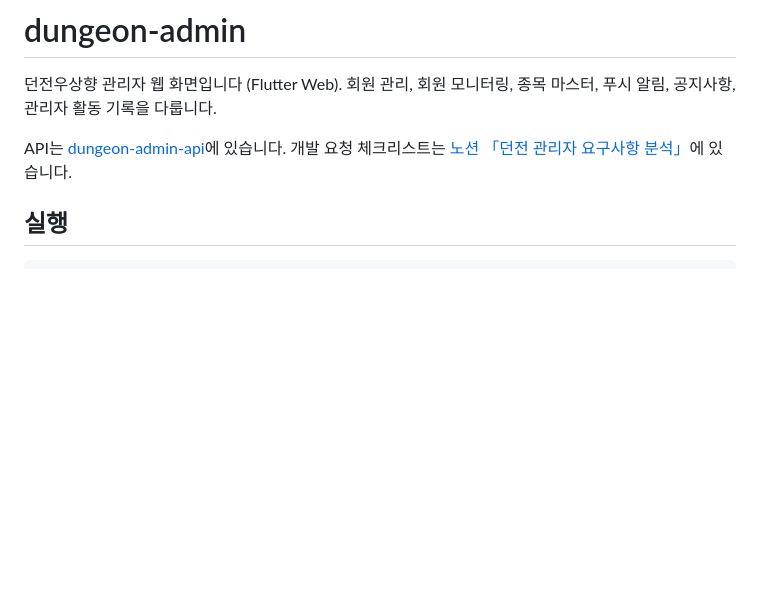
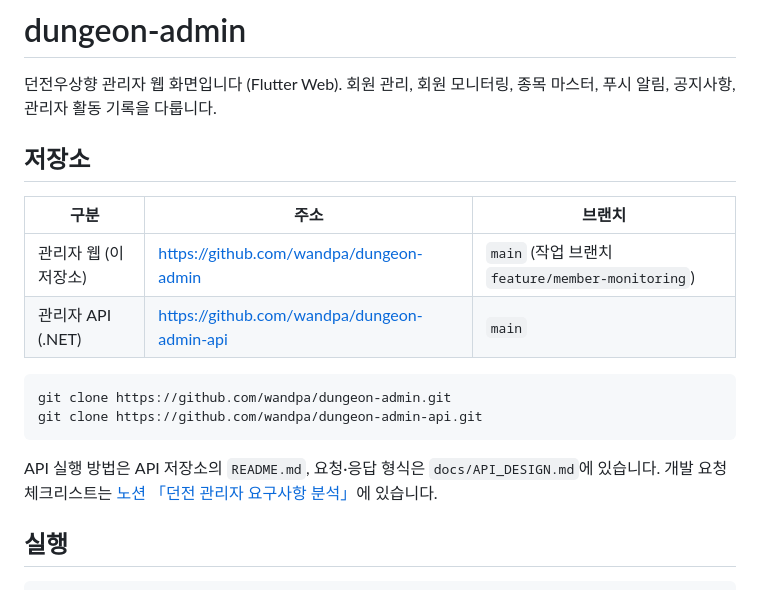
Before and after one commit to wandpa/dungeon-admin, a Markdown page: README.md, the part around the change. Rendered like a GitHub page; blank space fills up the shorter version.

Commit message:
README에 두 저장소 주소와 clone 명령 추가
Co-Authored-By: Claude Opus 5.5 <noreply@anthropic.com>

````diff
--- a/README.md
+++ b/README.md
@@ -2,7 +2,19 @@
 
 던전우상향 관리자 웹 화면입니다 (Flutter Web). 회원 관리, 회원 모니터링, 종목 마스터, 푸시 알림, 공지사항, 관리자 활동 기록을 다룹니다.
 
-API는 [dungeon-admin-api](https://github.com/wandpa/dungeon-admin-api)에 있습니다. 개발 요청 체크리스트는 [노션 「던전 관리자 요구사항 분석」](https://app.notion.com/p/410c997e54ef80e9a866f5a468e3a3f2)에 있습니다.
+## 저장소
+
+| 구분 | 주소 | 브랜치 |
+| --- | --- | --- |
+| 관리자 웹 (이 저장소) | https://github.com/wandpa/dungeon-admin | `main` (작업 브랜치 `feature/member-monitoring`) |
+| 관리자 API (.NET) | https://github.com/wandpa/dungeon-admin-api | `main` |
+
+```sh
+git clone https://github.com/wandpa/dungeon-admin.git
+git clone https://github.com/wandpa/dungeon-admin-api.git
+```
+
+API 실행 방법은 API 저장소의 `README.md`, 요청·응답 형식은 `docs/API_DESIGN.md`에 있습니다. 개발 요청 체크리스트는 [노션 「던전 관리자 요구사항 분석」](https://app.notion.com/p/410c997e54ef80e9a866f5a468e3a3f2)에 있습니다.
 
 ## 실행
 
````
